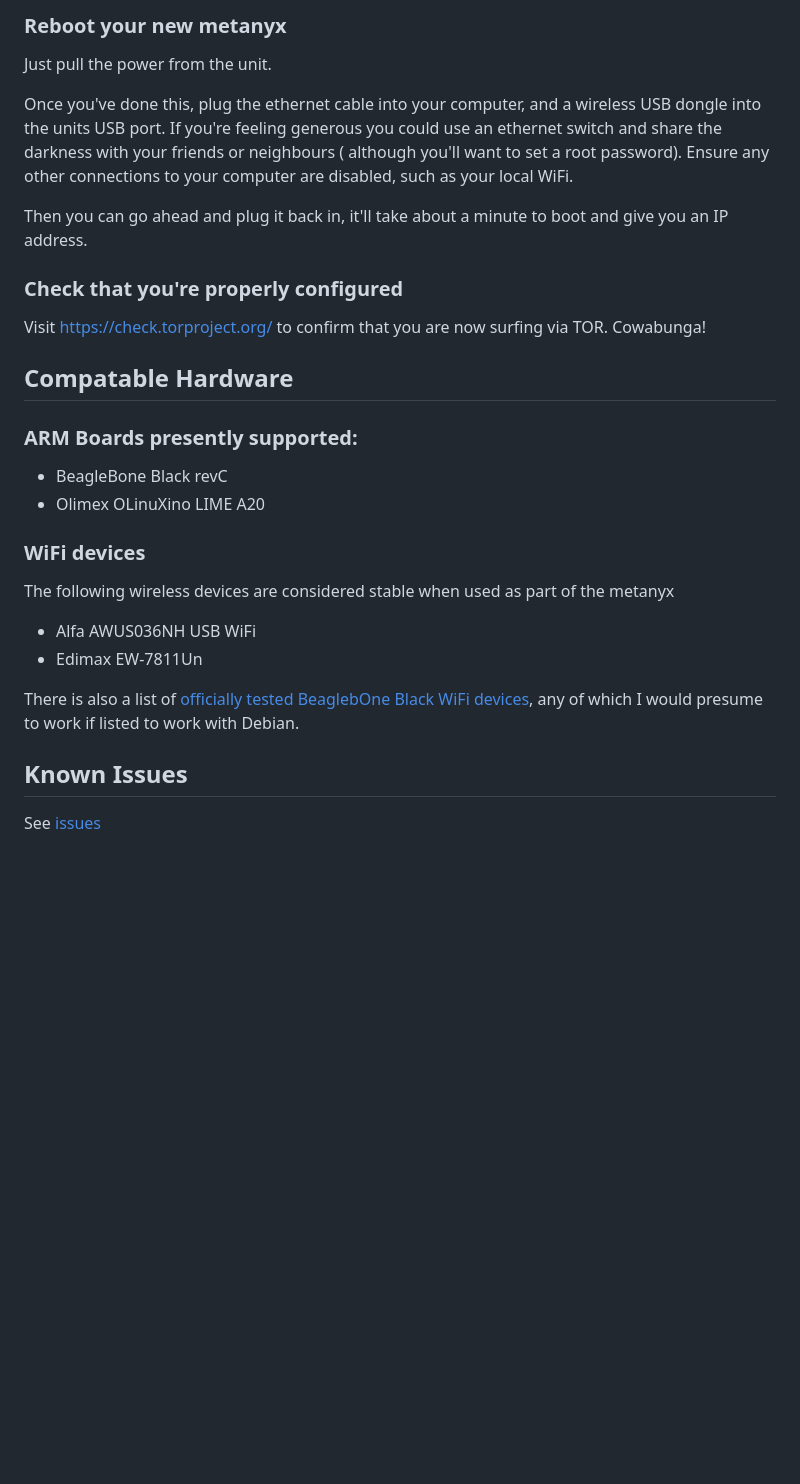
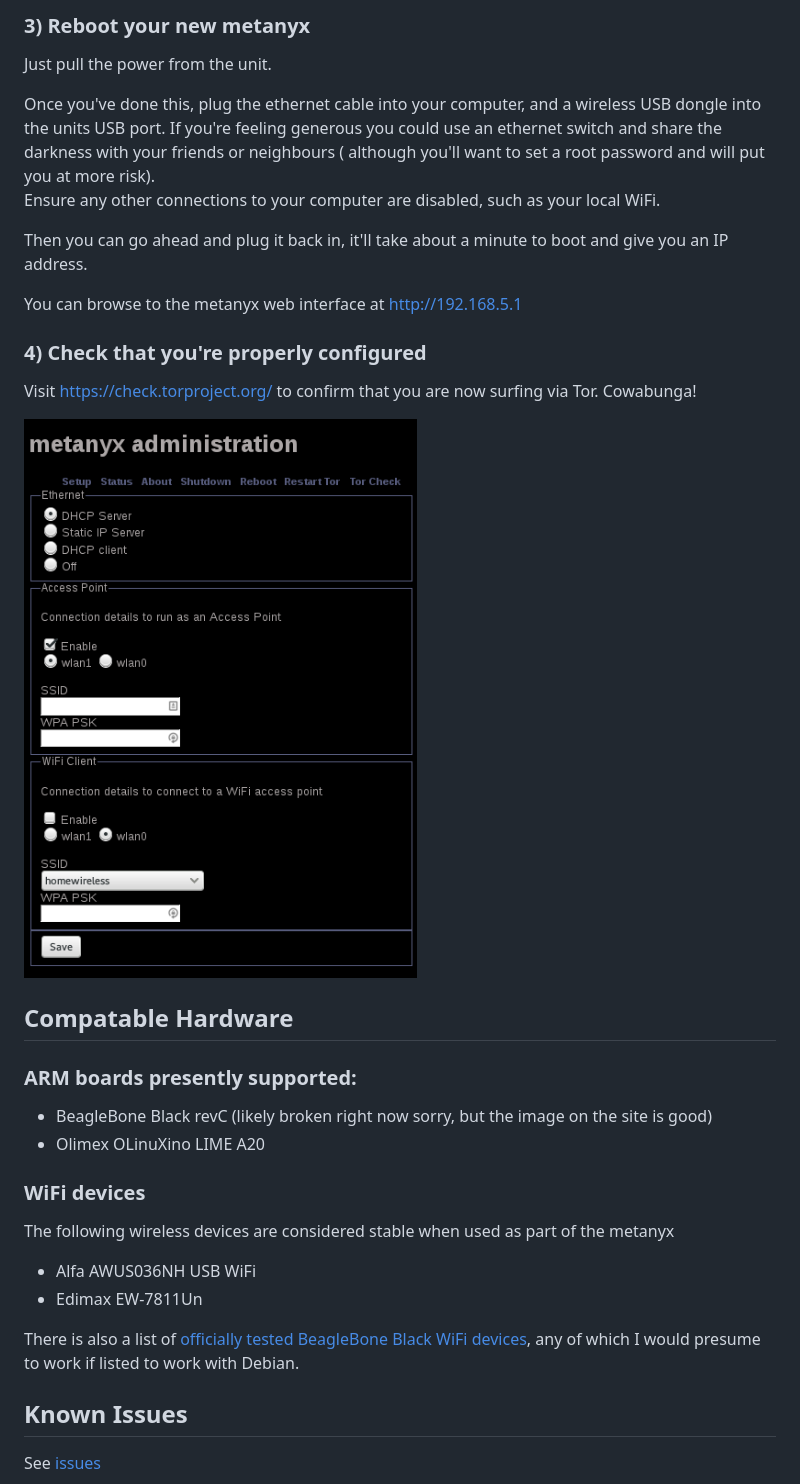
Before and after one commit to metanyx/metanyx, a Markdown page: README.md, the part around the change printed below. GitHub-like rendering; pictures changed too: doc/screenshot-setup.png (added); blank space fills up the shorter version.

```diff
--- a/README.md
+++ b/README.md
@@ -77,22 +89,26 @@ Once powered up you should see a new network interface.
 
-### Reboot your new metanyx
+### 3) Reboot your new metanyx
 Just pull the power from the unit.
 
 Once you've done this, plug the ethernet cable into your computer, and a wireless USB dongle into the units
 USB port.  If you're feeling generous you could use an ethernet switch and share the darkness with your friends
-or neighbours ( although you'll  want to set a root password).  Ensure any other connections to your computer
-are disabled, such as your local WiFi.
+or neighbours ( although you'll  want to set a root password and will put you at more risk).
+Ensure any other connections to your computer are disabled, such as your local WiFi.
 
 Then you can go ahead and plug it back in, it'll take about a minute to boot and give you an IP address.
 
-### Check that you're properly configured
-Visit https://check.torproject.org/ to confirm that you are now surfing via TOR. Cowabunga!
+You can browse to the metanyx web interface at http://192.168.5.1
+
+### 4) Check that you're properly configured
+Visit https://check.torproject.org/ to confirm that you are now surfing via Tor. Cowabunga!
+
+![screenshot](doc/screenshot-setup.png)
 
 Compatable Hardware
 -------------------
 
-### ARM Boards presently supported:
-- BeagleBone Black revC
+### ARM boards presently supported:
+- BeagleBone Black revC (likely broken right now sorry, but the image on the site is good)
 - Olimex OLinuXino LIME A20
 
 ### WiFi devices
@@ -101,7 +117,7 @@ The following wireless devices are considered stable when used as part of the me
 * Alfa AWUS036NH USB WiFi
 * Edimax EW-7811Un
 
-There is also a list of [officially tested BeaglebOne Black WiFi devices](http://elinux.org/Beagleboard:BeagleBoneBlack#WIFI_Adapters), any of which I would presume to work if listed to work with Debian.
+There is also a list of [officially tested BeagleBone Black WiFi devices](http://elinux.org/Beagleboard:BeagleBoneBlack#WIFI_Adapters), any of which I would presume to work if listed to work with Debian.
 
 Known Issues
 ------------
```
Also changed, not shown: other parts of README.md (+26 -14 lines), ansible/README.md (+4 -4 lines), sdimage/README.md (+1 -0 lines), doc/photo_prototype_1.jpg (added), 12 other files.
